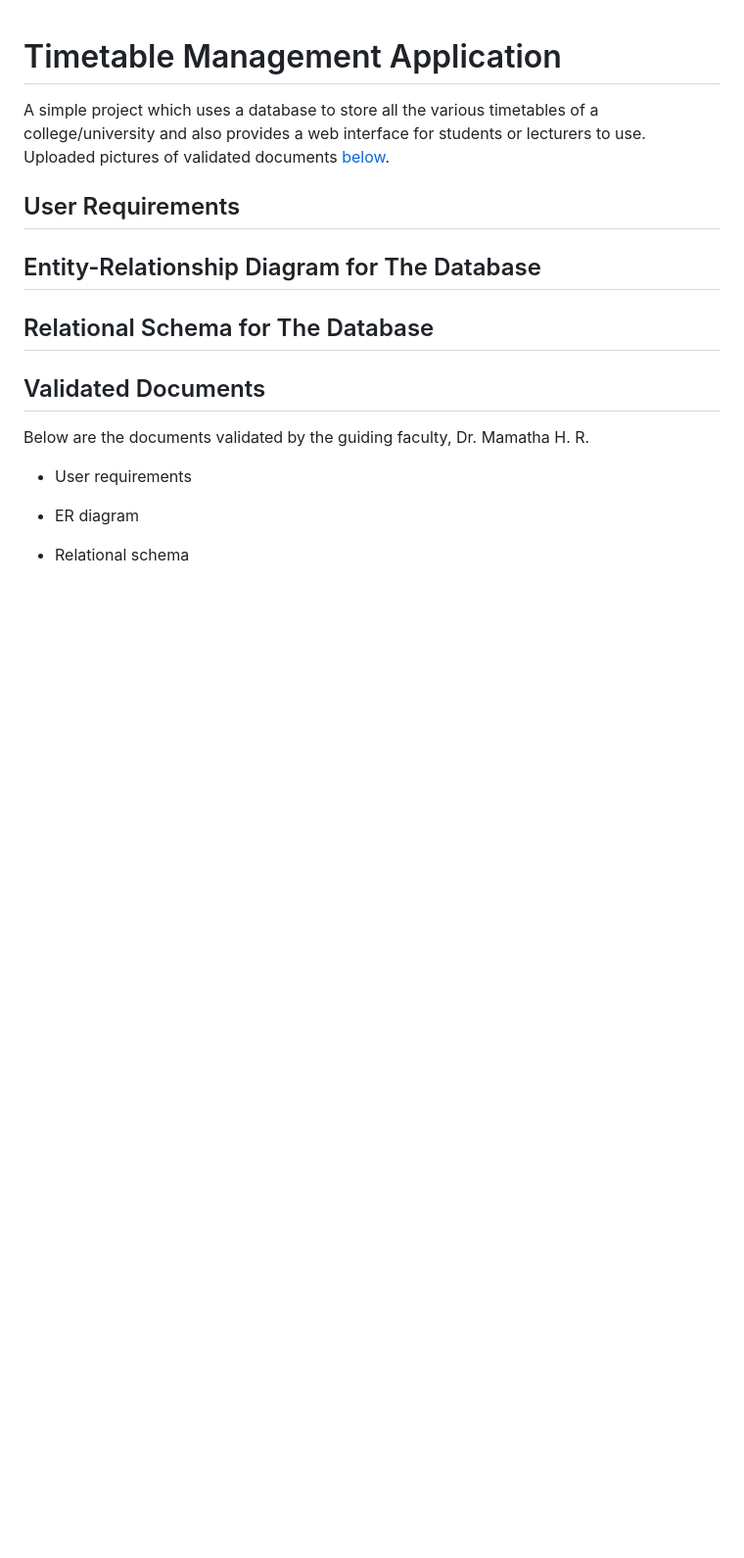
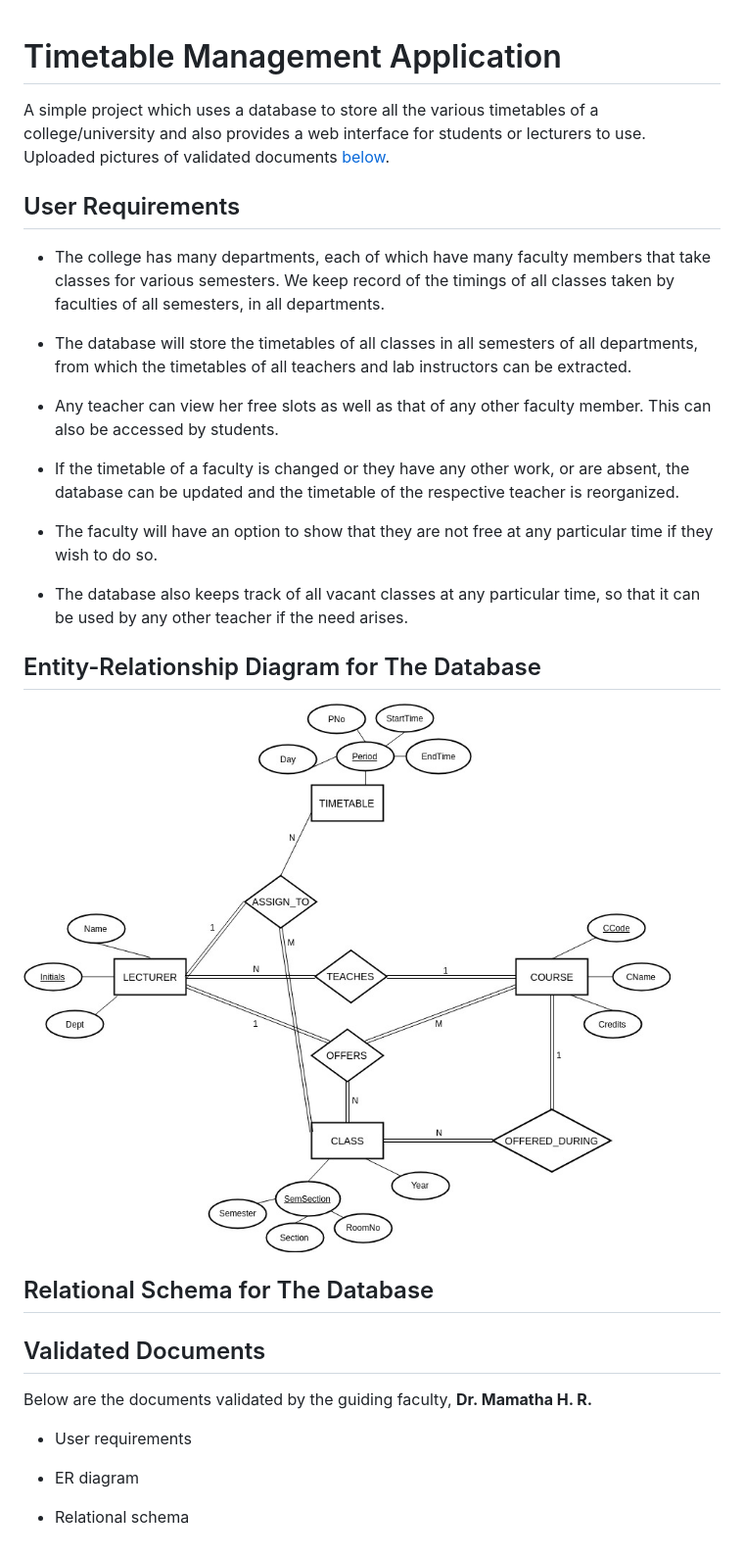
Before and after one commit to harikrishnanv1311/dbms-project, a Markdown page: README.md, the part around the change. Shown: that part at 98% size. Drawn GitHub-style; pictures changed too: ER_diagram.jpg (added); blank space fills up the shorter version.

Commit message:
Added User Requirements and ER Diagram

```diff
--- a/README.md
+++ b/README.md
@@ -4,13 +4,41 @@ A simple project which uses a database to store all the various timetables of a
 
 ## User Requirements
 
+* The college has many departments, each of which have
+many faculty members that take classes for various
+semesters. We keep record of the timings of all classes
+taken by faculties of all semesters, in all departments.
+
+* The database will store the timetables of all classes in all
+semesters of all departments, from which the
+timetables of all teachers and lab instructors can be
+extracted.
+
+* Any teacher can view her free slots as well as that of
+any other faculty member. This can also be accessed by
+students.
+
+* If the timetable of a faculty is changed or they have any
+other work, or are absent, the database can be updated
+and the timetable of the respective teacher is
+reorganized.
+
+* The faculty will have an option to show that they are not
+free at any particular time if they wish to do so.
+
+* The database also keeps track of all vacant classes at any
+particular time, so that it can be used by any other
+teacher if the need arises.
+
 ## Entity-Relationship Diagram for The Database
+
+![ER Diagram](/ER_diagram.jpg)
 
 ## Relational Schema for The Database
 
 ## Validated Documents
 
-Below are the documents validated by the guiding faculty, Dr. Mamatha H. R.
+Below are the documents validated by the guiding faculty, **Dr. Mamatha H. R.**
 
 * User requirements
 
```
